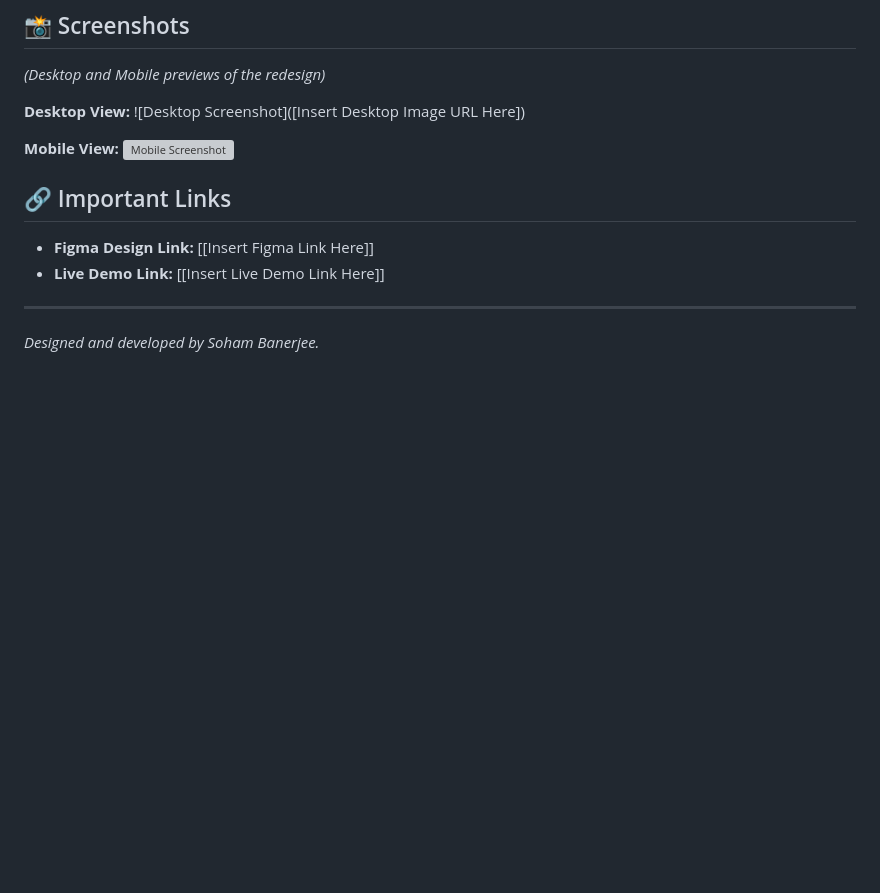
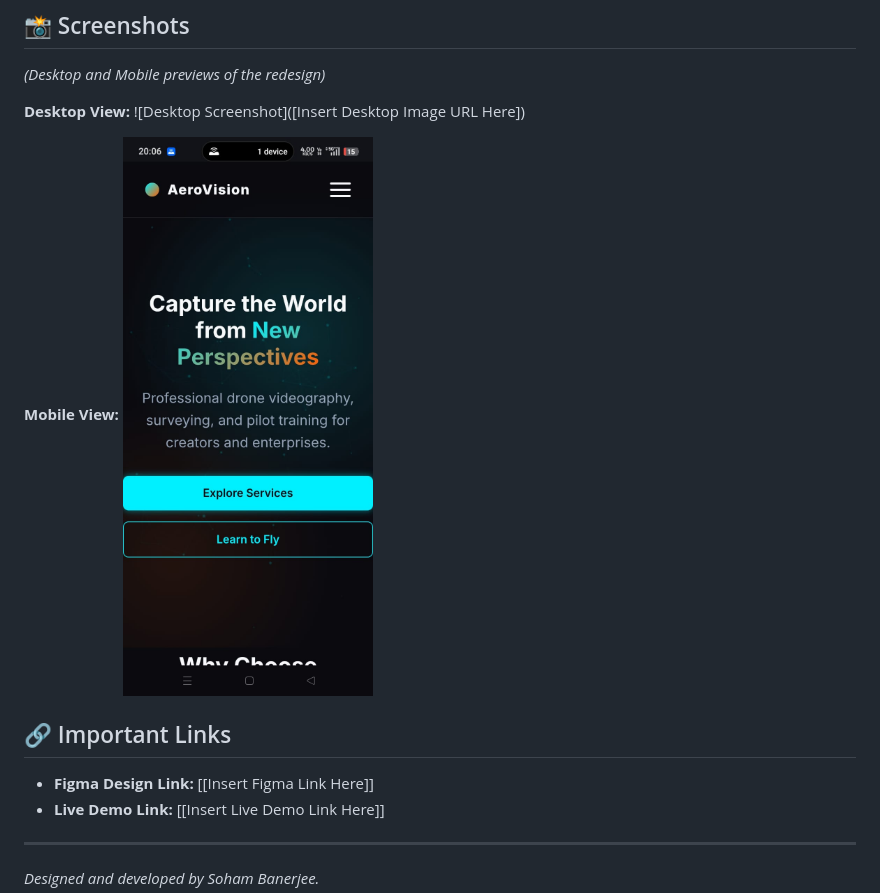
Before and after one commit to sohambanerjee314-star/UIUX_Frontend_Task_Soham_Banerjee, a Markdown page: README.md, the part around the change. GitHub-like rendering; pictures changed too: mobile-preview.jpeg (added); blank space fills up the shorter version; grey boxes are pictures that could not be loaded.

Commit message:
Add mobile preview screenshot

```diff
--- a/README.md
+++ b/README.md
@@ -46,7 +46,7 @@ Since this is a static website, you do not need any backend setup or build tools
 ![Desktop Screenshot]([Insert Desktop Image URL Here])
 
 **Mobile View:**
-![Mobile Screenshot](./mobile-preview.png)
+![Mobile Screenshot](./mobile-preview.jpeg)
 
 ## 🔗 Important Links
 
```
